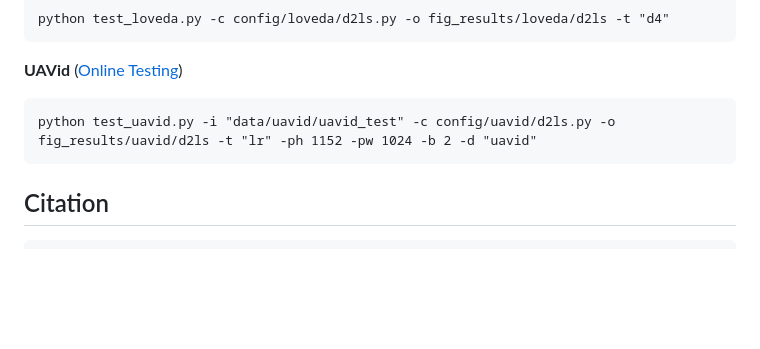
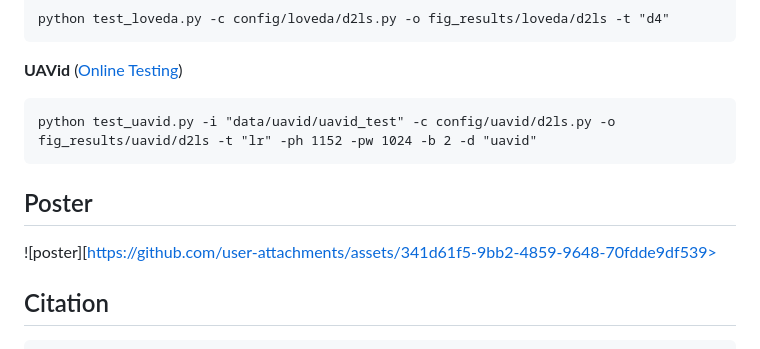
Before and after one commit to XavierJiezou/D2LS, a Markdown page: README.md, the part around the change printed below. GitHub-like rendering; blank space fills up the shorter version.

````diff
--- a/README.md
+++ b/README.md
@@ -237,6 +235,10 @@ python test_loveda.py -c config/loveda/d2ls.py -o fig_results/loveda/d2ls -t "d4
 python test_uavid.py -i "data/uavid/uavid_test" -c config/uavid/d2ls.py -o fig_results/uavid/d2ls -t "lr" -ph 1152 -pw 1024 -b 2 -d "uavid"
 ```
 
+## Poster
+
+![poster][https://github.com/user-attachments/assets/341d61f5-9bb2-4859-9648-70fdde9df539>
+
 ## Citation
 
 ```bibtex
````
Also changed, not shown: other parts of README.md (+0 -2 lines).
